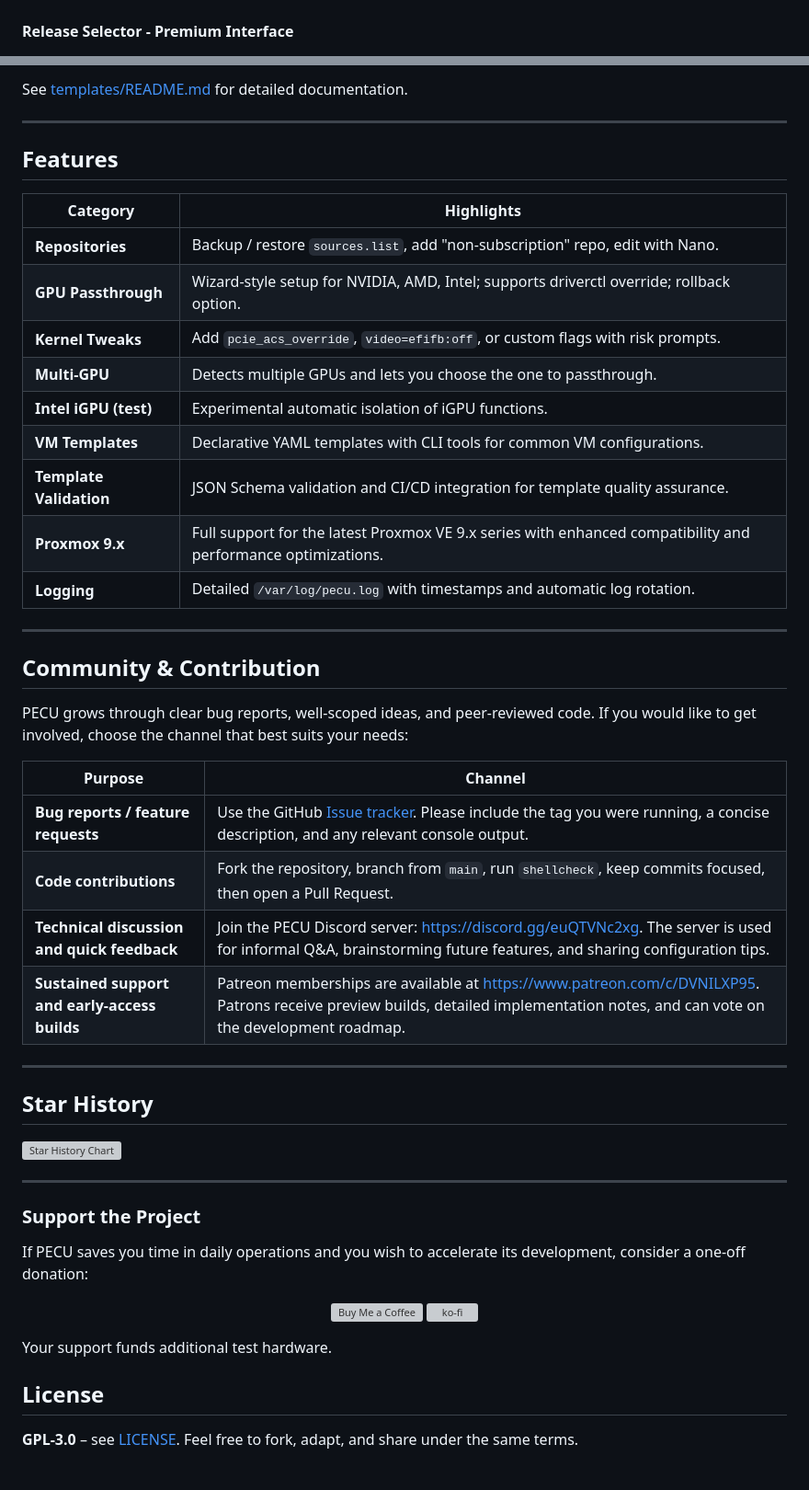
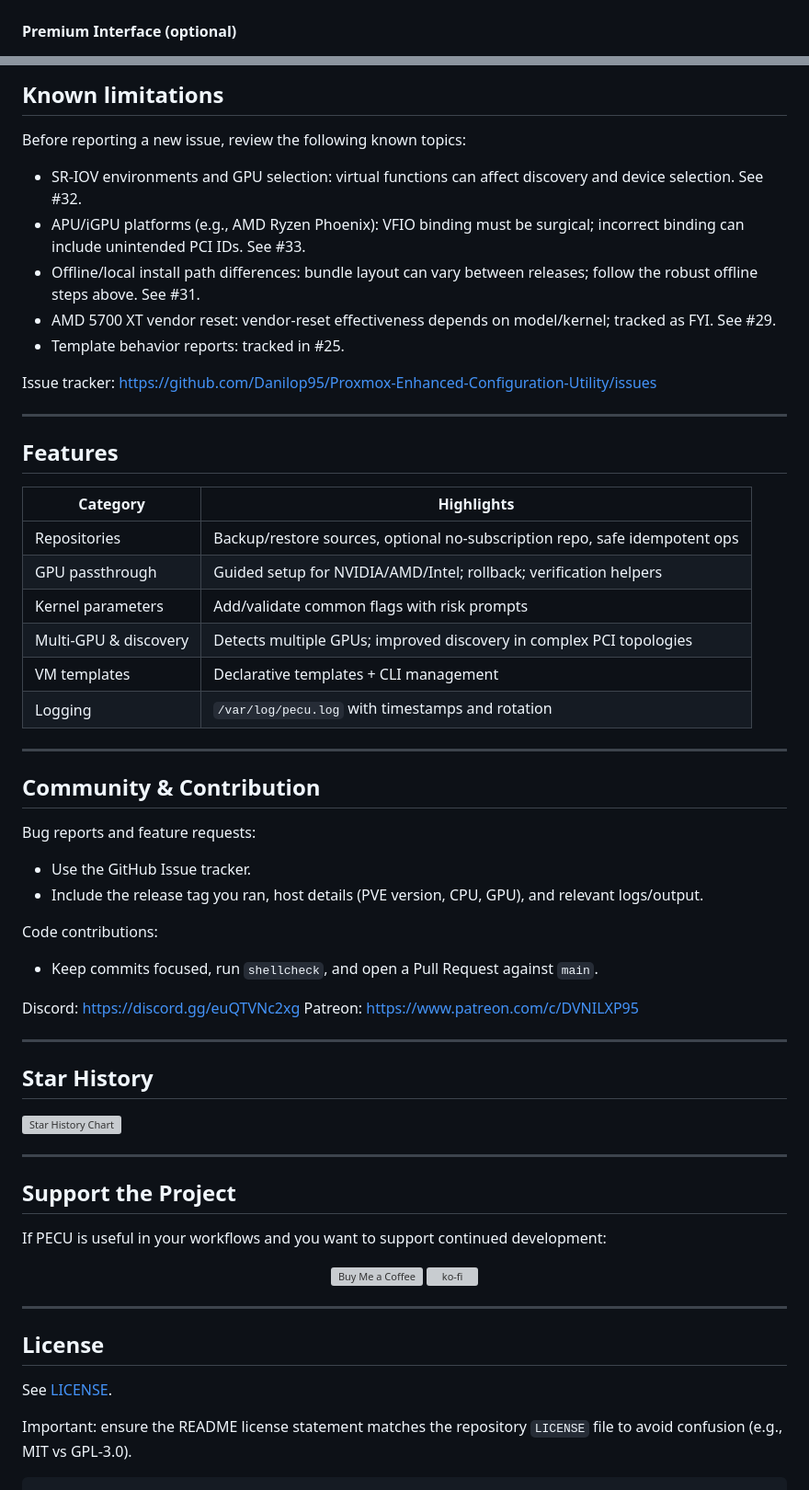
Before and after one commit to Danilop95/Proxmox-Enhanced-Configuration-Utility, a Markdown page: README.md, 2 parts joined by grey strips. Shown at 92% size. GitHub-like rendering; grey boxes are pictures that could not be loaded.

````diff
--- a/README.md
+++ b/README.md
@@ -97,7 +92,7 @@ bash <(curl -sL \https://raw.githubusercontent.com/Danilop95/Proxmox-Enhanced-Co
   <img src="doc/img/pecu_release_selector.png" width="90%" alt="PECU Release Selector - Standard View">
 </p>
 
-#### Release Selector - Premium Interface
+#### Premium Interface (optional)
 
 <p align="center">
   <img src="doc/img/pecu_release_selector-premium.png" width="90%" alt="PECU Release Selector - Premium Interface">
@@ -179,35 +186,44 @@ sudo src/tools/templatectl.sh apply templates/windows/windows-gaming.yaml \
 
-See [templates/README.md](templates/README.md) for detailed documentation.
+## Known limitations
+
+Before reporting a new issue, review the following known topics:
+
+* SR-IOV environments and GPU selection: virtual functions can affect discovery and device selection. See #32.
+* APU/iGPU platforms (e.g., AMD Ryzen Phoenix): VFIO binding must be surgical; incorrect binding can include unintended PCI IDs. See #33.
+* Offline/local install path differences: bundle layout can vary between releases; follow the robust offline steps above. See #31.
+* AMD 5700 XT vendor reset: vendor-reset effectiveness depends on model/kernel; tracked as FYI. See #29.
+* Template behavior reports: tracked in #25.
+
+Issue tracker: [https://github.com/Danilop95/Proxmox-Enhanced-Configuration-Utility/issues](https://github.com/Danilop95/Proxmox-Enhanced-Configuration-Utility/issues)
 
 ---
 
 ## Features
 
-| Category                | Highlights                                                                                                   |
-| ----------------------- | ------------------------------------------------------------------------------------------------------------ |
-| **Repositories**        | Backup / restore `sources.list`, add "non-subscription" repo, edit with Nano.                                |
-| **GPU Passthrough**     | Wizard-style setup for NVIDIA, AMD, Intel; supports driverctl override; rollback option.                     |
-| **Kernel Tweaks**       | Add `pcie_acs_override`, `video=efifb:off`, or custom flags with risk prompts.                               |
-| **Multi-GPU**           | Detects multiple GPUs and lets you choose the one to passthrough.                                            |
-| **Intel iGPU (test)**   | Experimental automatic isolation of iGPU functions.                                                          |
-| **VM Templates**        | Declarative YAML templates with CLI tools for common VM configurations.                                      |
-| **Template Validation** | JSON Schema validation and CI/CD integration for template quality assurance.                                 |
-| **Proxmox 9.x**         | Full support for the latest Proxmox VE 9.x series with enhanced compatibility and performance optimizations. |
-| **Logging**             | Detailed `/var/log/pecu.log` with timestamps and automatic log rotation.                                     |
+| Category              | Highlights                                                                 |
+| --------------------- | -------------------------------------------------------------------------- |
+| Repositories          | Backup/restore sources, optional no-subscription repo, safe idempotent ops |
+| GPU passthrough       | Guided setup for NVIDIA/AMD/Intel; rollback; verification helpers          |
+| Kernel parameters     | Add/validate common flags with risk prompts                                |
+| Multi-GPU & discovery | Detects multiple GPUs; improved discovery in complex PCI topologies        |
+| VM templates          | Declarative templates + CLI management                                     |
+| Logging               | `/var/log/pecu.log` with timestamps and rotation                           |
 
 ---
 
 ## Community & Contribution
 
-PECU grows through clear bug reports, well-scoped ideas, and peer-reviewed code.
-If you would like to get involved, choose the channel that best suits your needs:
+Bug reports and feature requests:
 
-| Purpose                                       | Channel                                                                                                                                                                                                                  |
-| --------------------------------------------- | ------------------------------------------------------------------------------------------------------------------------------------------------------------------------------------------------------------------------ |
-| **Bug reports / feature requests**            | Use the GitHub [Issue tracker](../../issues). Please include the tag you were running, a concise description, and any relevant console output.                                                                           |
-| **Code contributions**                        | Fork the repository, branch from `main`, run `shellcheck`, keep commits focused, then open a Pull Request.                                                                                                               |
-| **Technical discussion and quick feedback**   | Join the PECU Discord server: [https://discord.gg/euQTVNc2xg](https://discord.gg/euQTVNc2xg). The server is used for informal Q\&A, brainstorming future features, and sharing configuration tips.                       |
-| **Sustained support and early-access builds** | Patreon memberships are available at [https://www.patreon.com/c/DVNILXP95](https://www.patreon.com/c/DVNILXP95). Patrons receive preview builds, detailed implementation notes, and can vote on the development roadmap. |
+* Use the GitHub Issue tracker.
+* Include the release tag you ran, host details (PVE version, CPU, GPU), and relevant logs/output.
+
+Code contributions:
+
+* Keep commits focused, run `shellcheck`, and open a Pull Request against `main`.
+
+Discord: [https://discord.gg/euQTVNc2xg](https://discord.gg/euQTVNc2xg)
+Patreon: [https://www.patreon.com/c/DVNILXP95](https://www.patreon.com/c/DVNILXP95)
 
 ---
 
@@ -217,9 +233,9 @@ If you would like to get involved, choose the channel that best suits your needs
 
 ---
 
-### Support the Project
+## Support the Project
 
-If PECU saves you time in daily operations and you wish to accelerate its development, consider a one-off donation:
+If PECU is useful in your workflows and you want to support continued development:
 
 <p align="center">
   <a href="https://buymeacoffee.com/danilop95ps" target="_blank" rel="noopener noreferrer" style="margin-right:8px;">
@@ -231,9 +247,12 @@ If PECU saves you time in daily operations and you wish to accelerate its develo
   </a>
 </p>
 
-Your support funds additional test hardware.
+---
 
 ## License
 
-**GPL-3.0** – see [LICENSE](LICENSE).
-Feel free to fork, adapt, and share under the same terms.
+See [LICENSE](LICENSE).
+
+Important: ensure the README license statement matches the repository `LICENSE` file to avoid confusion (e.g., MIT vs GPL-3.0).
+
+```
````
Also changed, not shown: other parts of README.md (+67 -60 lines).
